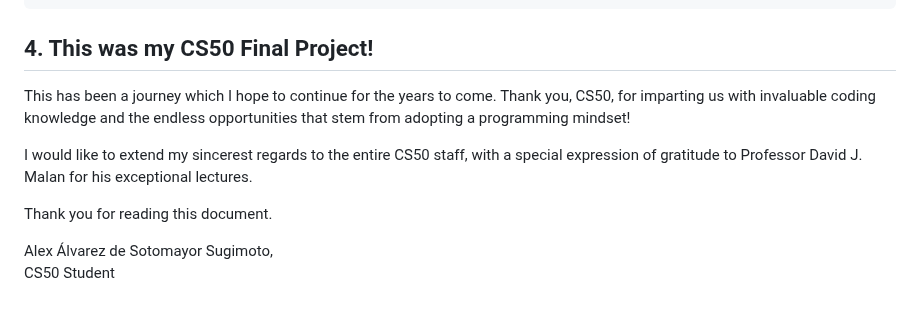
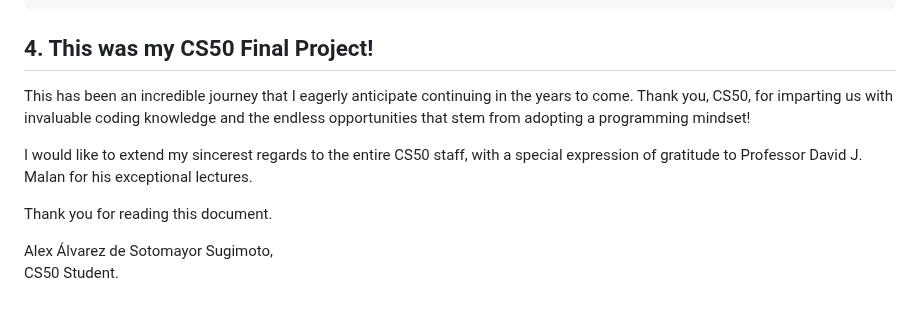
Before and after one commit to PePoPiPu/Harvard-CS50, a Markdown page: project/README.md, the part around the change. GitHub-like rendering.

Commit message:
Sun, May 14, 2023, 11:21 PM +02:00

````diff
--- a/project/README.md
+++ b/project/README.md
@@ -675,11 +675,11 @@ Added CSS class:
 ```
 
 ## 4. This was my CS50 Final Project!
-This has been a journey which I hope to continue for the years to come. Thank you, CS50, for imparting us with invaluable coding knowledge and the endless opportunities that stem from adopting a programming mindset!
+This has been an incredible journey that I eagerly anticipate continuing in the years to come. Thank you, CS50, for imparting us with invaluable coding knowledge and the endless opportunities that stem from adopting a programming mindset!
 
 I would like to extend my sincerest regards to the entire CS50 staff, with a special expression of gratitude to Professor David J. Malan for his exceptional lectures.
 
 Thank you for reading this document.
 
 Alex Álvarez de Sotomayor Sugimoto,\
-CS50 Student
+CS50 Student.
````
